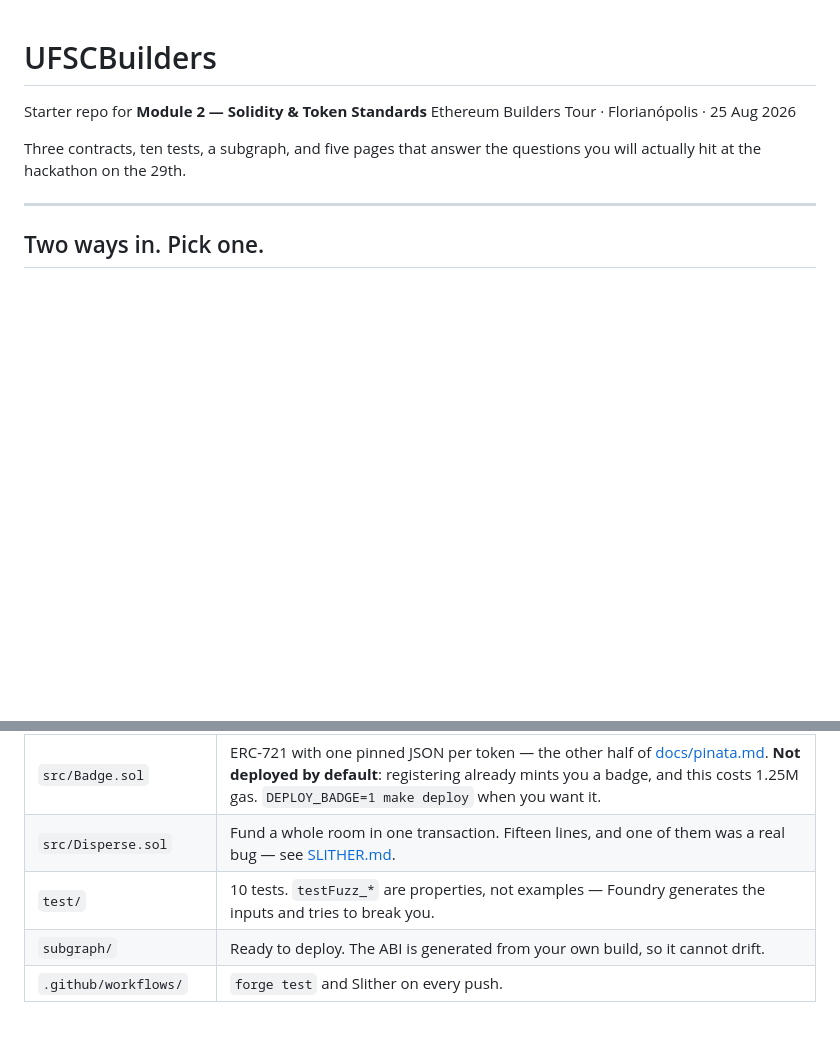
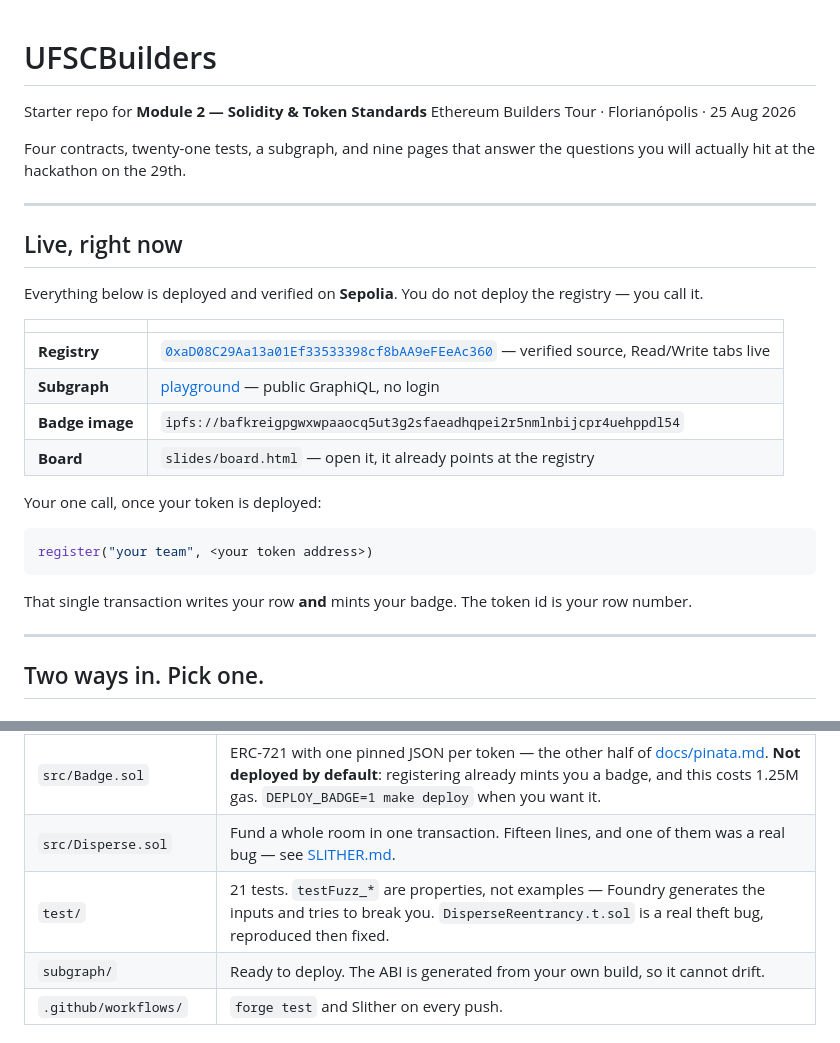
Before and after one commit to kamikazebr/ufsc-builders, a Markdown page: README.md, 2 parts joined by grey strips. Drawn GitHub-style; blank space fills up the shorter version.

````diff
--- a/README.md
+++ b/README.md
@@ -3,8 +3,31 @@
 Starter repo for **Module 2 — Solidity & Token Standards**
 Ethereum Builders Tour · Florianópolis · 25 Aug 2026
 
-Three contracts, ten tests, a subgraph, and five pages that answer the questions
-you will actually hit at the hackathon on the 29th.
+Four contracts, twenty-one tests, a subgraph, and nine pages that answer the
+questions you will actually hit at the hackathon on the 29th.
+
+---
+
+## Live, right now
+
+Everything below is deployed and verified on **Sepolia**. You do not deploy the
+registry — you call it.
+
+| | |
+|---|---|
+| **Registry** | [`0xaD08C29Aa13a01Ef33533398cf8bAA9eFEeAc360`](https://sepolia.etherscan.io/address/0xaD08C29Aa13a01Ef33533398cf8bAA9eFEeAc360#code) — verified source, Read/Write tabs live |
+| **Subgraph** | [playground](https://api.studio.thegraph.com/query/1758157/ufscbuilder/v0.0.1/graphql) — public GraphiQL, no login |
+| **Badge image** | `ipfs://bafkreigpgwxwpaaocq5ut3g2sfaeadhqpei2r5nmlnbijcpr4uehppdl54` |
+| **Board** | `slides/board.html` — open it, it already points at the registry |
+
+Your one call, once your token is deployed:
+
+```solidity
+register("your team", <your token address>)
+```
+
+That single transaction writes your row **and** mints your badge. The token id
+is your row number.
 
 ---
 
@@ -63,7 +86,7 @@ cast send $TOKEN "transfer(address,uint256)" $FRIEND 1ether \
 | `src/Token.sol` | Your ERC-20. OpenZeppelin, capped, owner-minted. |
 | `src/Badge.sol` | ERC-721 with one pinned JSON per token — the other half of [docs/pinata.md](docs/pinata.md). **Not deployed by default**: registering already mints you a badge, and this costs 1.25M gas. `DEPLOY_BADGE=1 make deploy` when you want it. |
 | `src/Disperse.sol` | Fund a whole room in one transaction. Fifteen lines, and one of them was a real bug — see [SLITHER.md](SLITHER.md). |
-| `test/` | 10 tests. `testFuzz_*` are properties, not examples — Foundry generates the inputs and tries to break you. |
+| `test/` | 21 tests. `testFuzz_*` are properties, not examples — Foundry generates the inputs and tries to break you. `DisperseReentrancy.t.sol` is a real theft bug, reproduced then fixed. |
 | `subgraph/` | Ready to deploy. The ABI is generated from your own build, so it cannot drift. |
 | `.github/workflows/` | `forge test` and Slither on every push. |
 
````
Also changed, not shown: other parts of README.md (+47 -13 lines).
